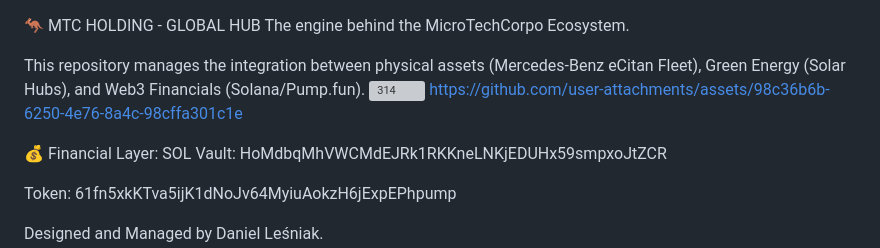
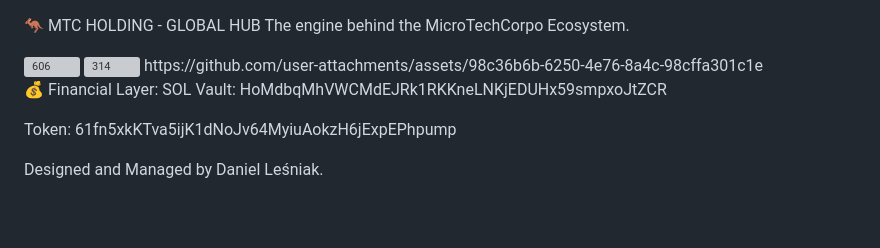
Before and after one commit to MICROTECHCORPO/mtc-hub, a Markdown page: README.md, the part around the change. Rendered like a GitHub page; blank space fills up the shorter version; grey boxes are pictures that could not be loaded.

```diff
--- a/README.md
+++ b/README.md
@@ -1,7 +1,8 @@
 🦘 MTC HOLDING - GLOBAL HUB
 The engine behind the MicroTechCorpo Ecosystem.
 
-This repository manages the integration between physical assets (Mercedes-Benz eCitan Fleet), Green Energy (Solar Hubs), and Web3 Financials (Solana/Pump.fun).
+<img width="682" height="1024" alt="606" src="https://github.com/user-attachments/assets/34e0b4b2-8137-421e-acc6-ff90b203f4a4" />
+
   <img width="1024" height="1536" alt="314" src="https://github.com/user-attachments/assets/a72ffced-849b-4d77-9518-b4195d6554ad" />
 https://github.com/user-attachments/assets/98c36b6b-6250-4e76-8a4c-98cffa301c1e
 
```
